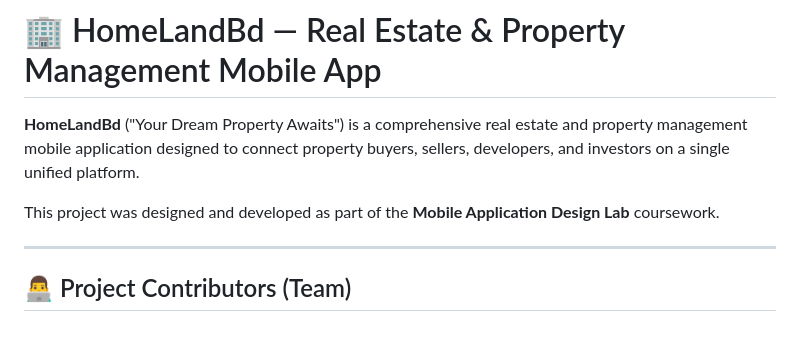
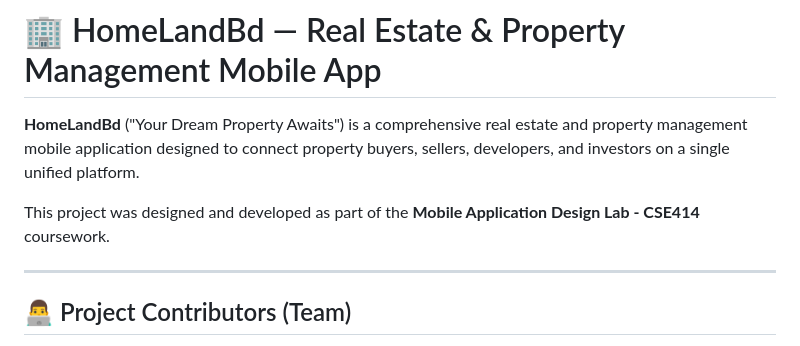
Before and after one commit to Imran-Munshi-2022/HomeLandBd-Real-Estate-App, a Markdown page: README.md, the part around the change. Rendered like a GitHub page.

Commit message:
Update course name in project description

```diff
--- a/README.md
+++ b/README.md
@@ -4,7 +4,7 @@
 
 **HomeLandBd** ("Your Dream Property Awaits") is a comprehensive real estate and property management mobile application designed to connect property buyers, sellers, developers, and investors on a single unified platform.
 
-This project was designed and developed as part of the **Mobile Application Design Lab** coursework.
+This project was designed and developed as part of the **Mobile Application Design Lab - CSE414** coursework.
 
 ---
 
```
